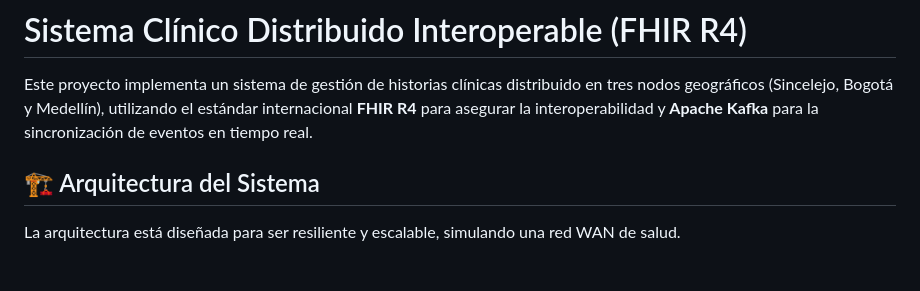
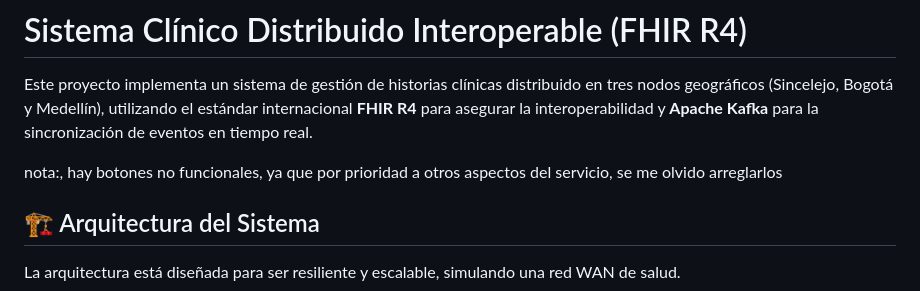
Before and after one commit to nachouuu08/Parcial-Clinica-fhir, a Markdown page: README.md, the part around the change. Rendered like a GitHub page; blank space fills up the shorter version.

Commit message:
Update README.md
Added a note about non-functional buttons due to prioritization.

```diff
--- a/README.md
+++ b/README.md
@@ -1,6 +1,8 @@
 # Sistema Clínico Distribuido Interoperable (FHIR R4)
 
 Este proyecto implementa un sistema de gestión de historias clínicas distribuido en tres nodos geográficos (Sincelejo, Bogotá y Medellín), utilizando el estándar internacional **FHIR R4** para asegurar la interoperabilidad y **Apache Kafka** para la sincronización de eventos en tiempo real.
+
+nota:, hay botones no funcionales, ya que por prioridad a otros aspectos del servicio, se me olvido arreglarlos
 
 ## 🏗️ Arquitectura del Sistema
 
```
